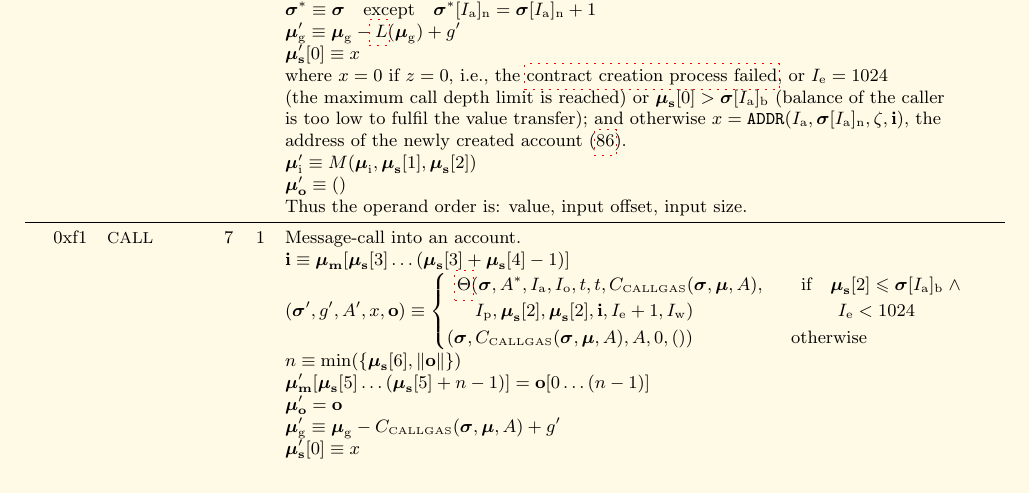
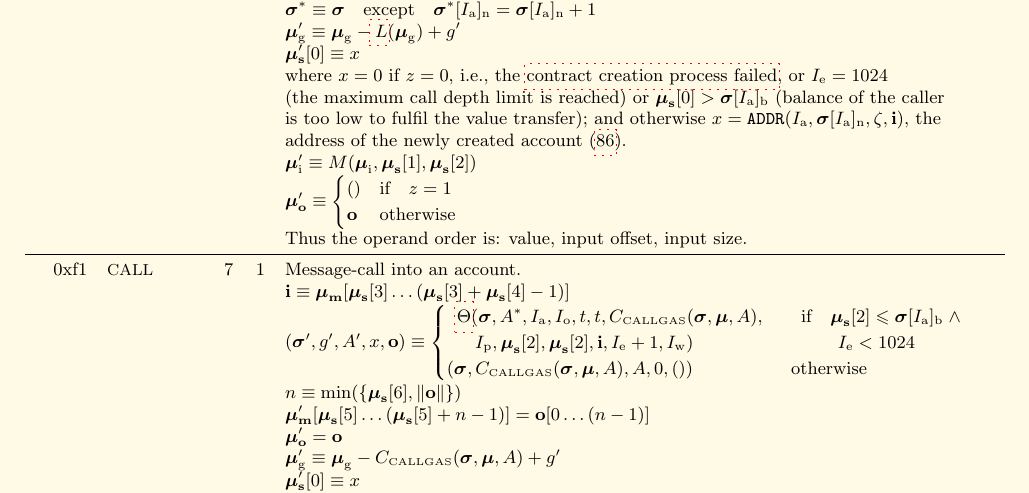
Before and after one commit to ethereum/yellowpaper, a LaTeX paper (Paper.tex): part of page 37 of 41, cut so that both start at the same text. Compiled offline with pdfLaTeX; a LaTeX package or settings file that is missing is left out.

Commit message:
Fix: revert message should be available in the returndata buffer in case a CREATE reverts (#862)

```diff
--- a/Paper.tex
+++ b/Paper.tex
@@ -2582,7 +2582,10 @@ G_{\mathrm{sreset}} - G_{\mathrm{warmaccess}} & \text{if} \quad v_0 = v' \; \wed
 &&&& is too low to fulfil the value transfer); and otherwise $x=\mathtt{ADDR}(I_{\mathrm{a}}, \boldsymbol{\sigma}[I_{\mathrm{a}}]_{\mathrm{n}}, \zeta, \mathbf{i} )$, the\\
 &&&& address of the newly created account (\ref{eq:new-address}). \\
 &&&& $\boldsymbol{\mu}'_{\mathrm{i}} \equiv M(\boldsymbol{\mu}_{\mathrm{i}}, \boldsymbol{\mu}_{\mathbf{s}}[1], \boldsymbol{\mu}_{\mathbf{s}}[2])$ \\
-&&&& $\boldsymbol{\mu}'_{\mathbf{o}} \equiv ()$ \\
+&&&& $\boldsymbol{\mu}'_{\mathbf{o}} \equiv \begin{cases}
+() & \text{if} \quad z = 1 \\
+\mathbf{o} & \text{otherwise}
+\end{cases}$ \\
 &&&& Thus the operand order is: value, input offset, input size. \\
 \midrule
 0xf1 & {\small CALL} & 7 & 1 & Message-call into an account. \\
```
